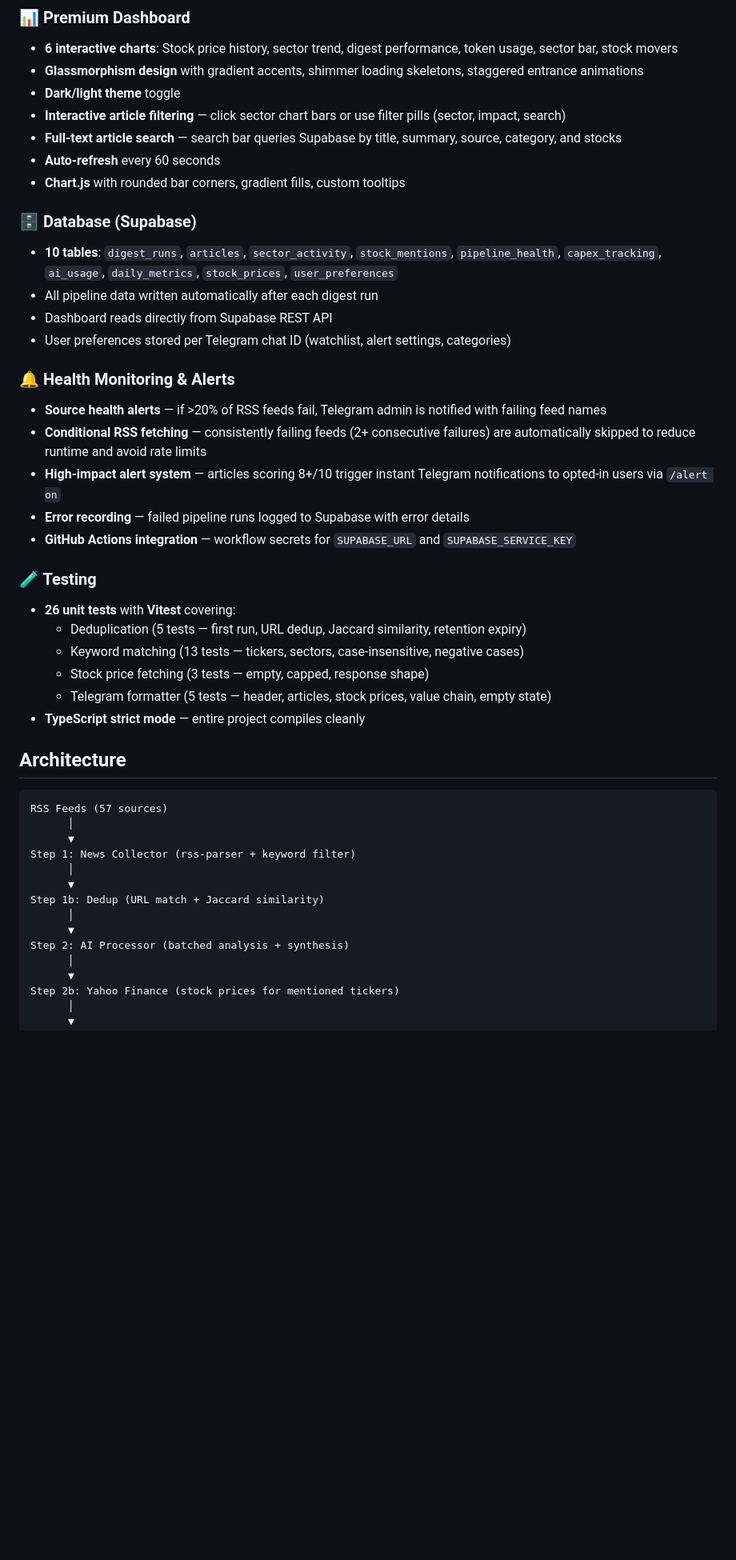
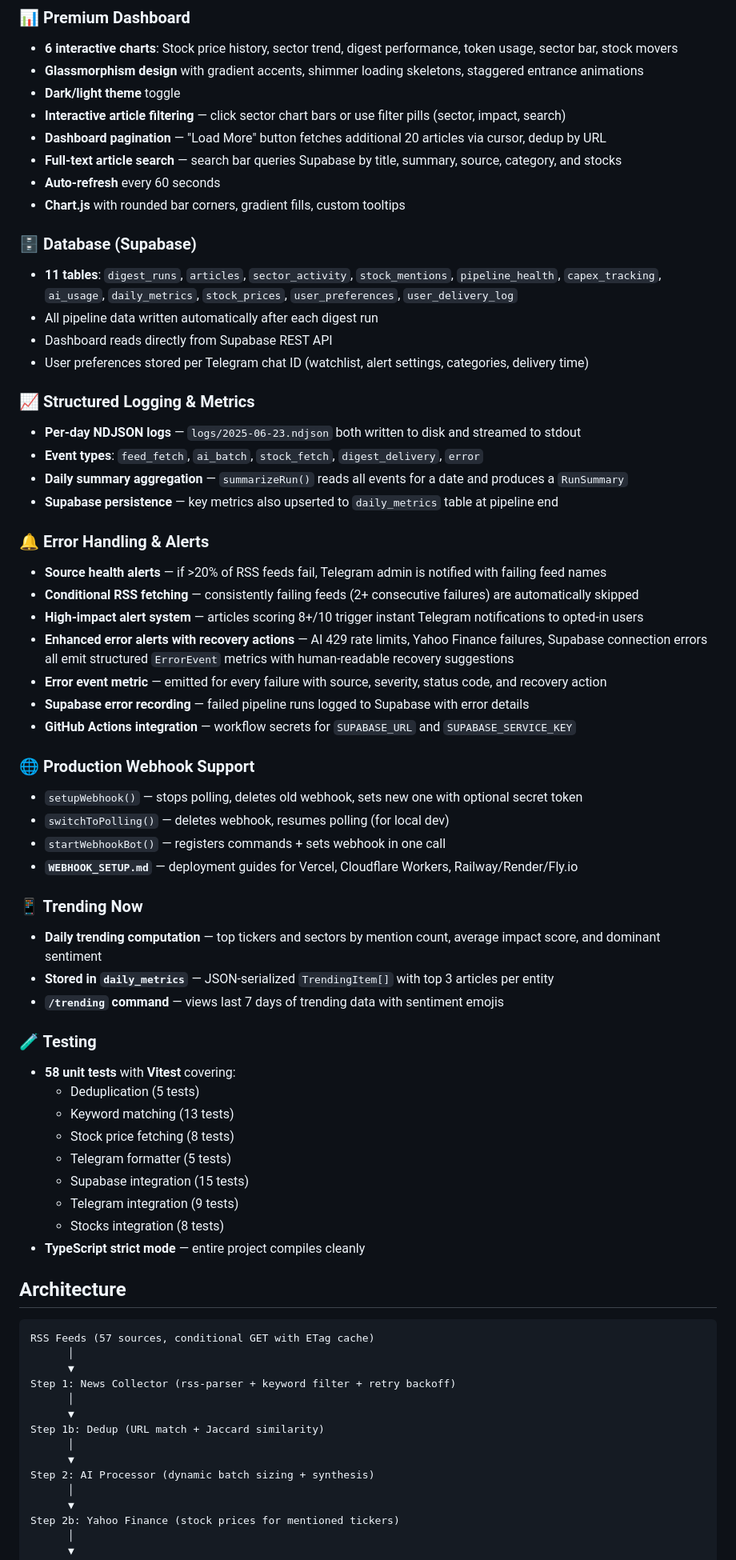
Before and after one commit to ixtaqq/ai-infra-digest, a Markdown page: README.md, the part around one of its changes. Shown at 80% size. Drawn GitHub-style; blank space fills up the shorter version.

Commit message:
Update README with v2.1+v2.2 features: metrics, caching, error alerts, webhook, feedback, trending, scheduled delivery

````diff
--- a/README.md
+++ b/README.md
@@ -42,44 +60,67 @@ Covers the **full AI infrastructure value chain**: power generation → cooling
 - **Glassmorphism design** with gradient accents, shimmer loading skeletons, staggered entrance animations
 - **Dark/light theme** toggle
 - **Interactive article filtering** — click sector chart bars or use filter pills (sector, impact, search)
+- **Dashboard pagination** — "Load More" button fetches additional 20 articles via cursor, dedup by URL
 - **Full-text article search** — search bar queries Supabase by title, summary, source, category, and stocks
 - **Auto-refresh** every 60 seconds
 - **Chart.js** with rounded bar corners, gradient fills, custom tooltips
 
 ### 🗄️ Database (Supabase)
-- **10 tables**: `digest_runs`, `articles`, `sector_activity`, `stock_mentions`, `pipeline_health`, `capex_tracking`, `ai_usage`, `daily_metrics`, `stock_prices`, `user_preferences`
+- **11 tables**: `digest_runs`, `articles`, `sector_activity`, `stock_mentions`, `pipeline_health`, `capex_tracking`, `ai_usage`, `daily_metrics`, `stock_prices`, `user_preferences`, `user_delivery_log`
 - All pipeline data written automatically after each digest run
 - Dashboard reads directly from Supabase REST API
-- User preferences stored per Telegram chat ID (watchlist, alert settings, categories)
+- User preferences stored per Telegram chat ID (watchlist, alert settings, categories, delivery time)
 
-### 🔔 Health Monitoring & Alerts
+### 📈 Structured Logging & Metrics
+- **Per-day NDJSON logs** — `logs/2025-06-23.ndjson` both written to disk and streamed to stdout
+- **Event types**: `feed_fetch`, `ai_batch`, `stock_fetch`, `digest_delivery`, `error`
+- **Daily summary aggregation** — `summarizeRun()` reads all events for a date and produces a `RunSummary`
+- **Supabase persistence** — key metrics also upserted to `daily_metrics` table at pipeline end
+
+### 🔔 Error Handling & Alerts
 - **Source health alerts** — if >20% of RSS feeds fail, Telegram admin is notified with failing feed names
-- **Conditional RSS fetching** — consistently failing feeds (2+ consecutive failures) are automatically skipped to reduce runtime and avoid rate limits
-- **High-impact alert system** — articles scoring 8+/10 trigger instant Telegram notifications to opted-in users via `/alert on`
-- **Error recording** — failed pipeline runs logged to Supabase with error details
+- **Conditional RSS fetching** — consistently failing feeds (2+ consecutive failures) are automatically skipped
+- **High-impact alert system** — articles scoring 8+/10 trigger instant Telegram notifications to opted-in users
+- **Enhanced error alerts with recovery actions** — AI 429 rate limits, Yahoo Finance failures, Supabase connection errors all emit structured `ErrorEvent` metrics with human-readable recovery suggestions
+- **Error event metric** — emitted for every failure with source, severity, status code, and recovery action
+- **Supabase error recording** — failed pipeline runs logged to Supabase with error details
 - **GitHub Actions integration** — workflow secrets for `SUPABASE_URL` and `SUPABASE_SERVICE_KEY`
 
+### 🌐 Production Webhook Support
+- `setupWebhook()` — stops polling, deletes old webhook, sets new one with optional secret token
+- `switchToPolling()` — deletes webhook, resumes polling (for local dev)
+- `startWebhookBot()` — registers commands + sets webhook in one call
+- **`WEBHOOK_SETUP.md`** — deployment guides for Vercel, Cloudflare Workers, Railway/Render/Fly.io
+
+### 📱 Trending Now
+- **Daily trending computation** — top tickers and sectors by mention count, average impact score, and dominant sentiment
+- **Stored in `daily_metrics`** — JSON-serialized `TrendingItem[]` with top 3 articles per entity
+- **`/trending` command** — views last 7 days of trending data with sentiment emojis
+
 ### 🧪 Testing
-- **26 unit tests** with **Vitest** covering:
-  - Deduplication (5 tests — first run, URL dedup, Jaccard similarity, retention expiry)
-  - Keyword matching (13 tests — tickers, sectors, case-insensitive, negative cases)
-  - Stock price fetching (3 tests — empty, capped, response shape)
-  - Telegram formatter (5 tests — header, articles, stock prices, value chain, empty state)
+- **58 unit tests** with **Vitest** covering:
+  - Deduplication (5 tests)
+  - Keyword matching (13 tests)
+  - Stock price fetching (8 tests)
+  - Telegram formatter (5 tests)
+  - Supabase integration (15 tests)
+  - Telegram integration (9 tests)
+  - Stocks integration (8 tests)
 - **TypeScript strict mode** — entire project compiles cleanly
 
 ## Architecture
 
 ```
-RSS Feeds (57 sources)
+RSS Feeds (57 sources, conditional GET with ETag cache)
       │
       ▼
-Step 1: News Collector (rss-parser + keyword filter)
+Step 1: News Collector (rss-parser + keyword filter + retry backoff)
       │
       ▼
 Step 1b: Dedup (URL match + Jaccard similarity)
       │
       ▼
-Step 2: AI Processor (batched analysis + synthesis)
+Step 2: AI Processor (dynamic batch sizing + synthesis)
       │
       ▼
 Step 2b: Yahoo Finance (stock prices for mentioned tickers)
````
Also changed, not shown: other parts of README.md (+72 -40 lines).
